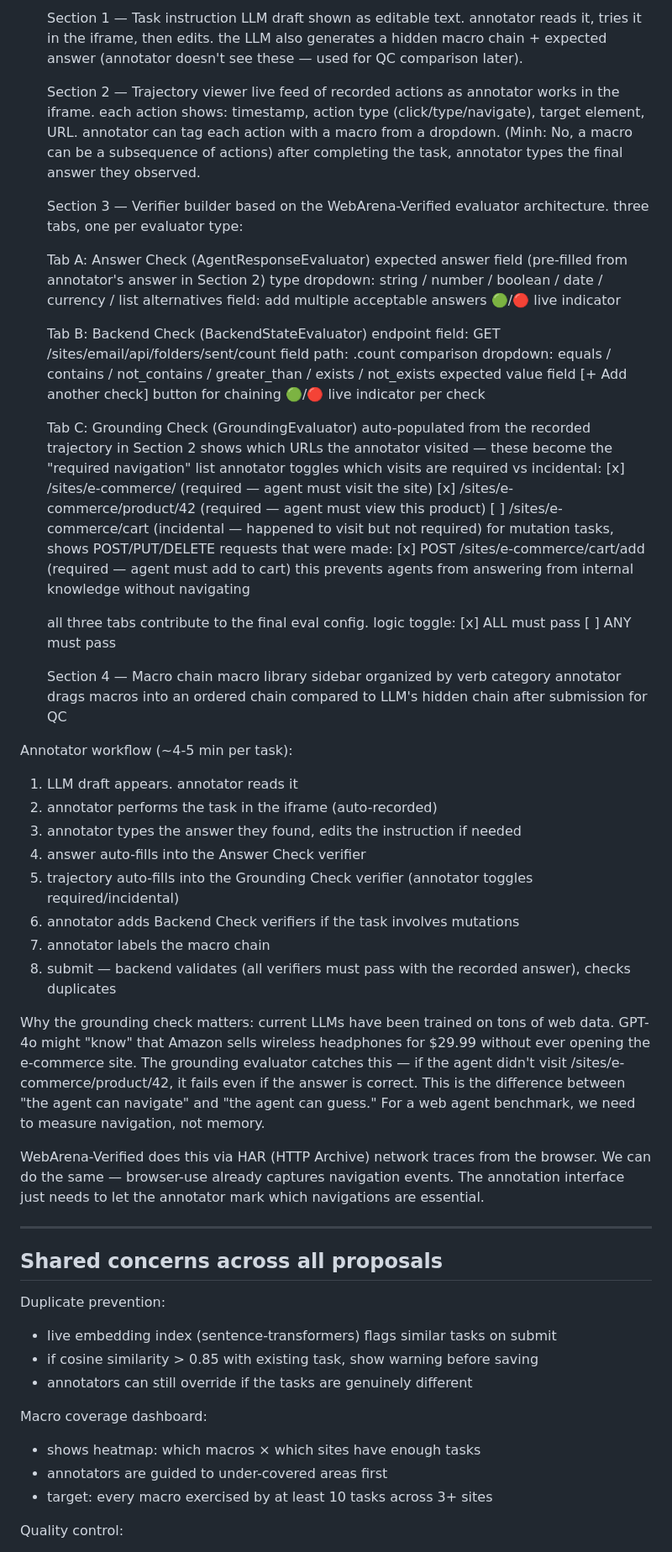
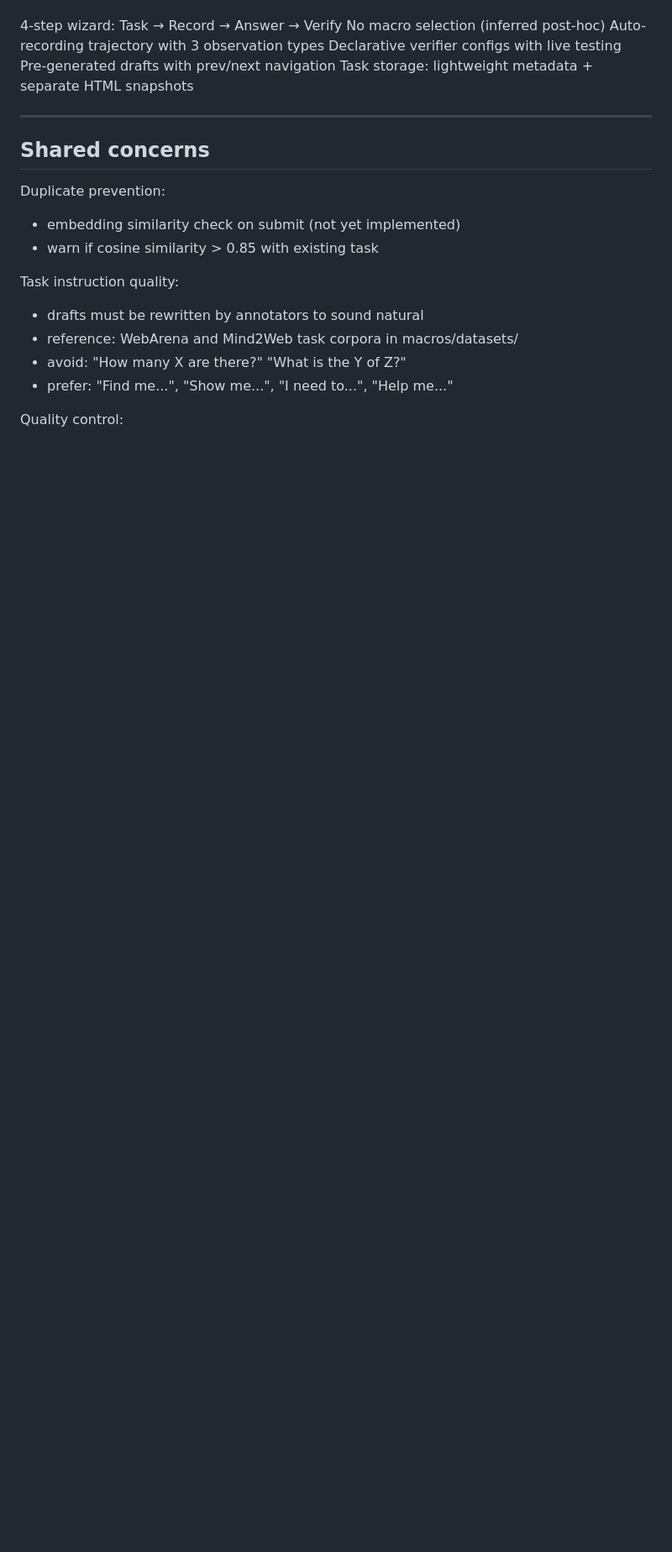
Before and after one commit to sparklabutah/MiniWeb, a Markdown page: docs/annotation_interface_brainstorm.md, the part around one of its changes. Shown at 84% size. Rendered like a GitHub page; blank space fills up the shorter version.

```diff
--- a/docs/annotation_interface_brainstorm.md
+++ b/docs/annotation_interface_brainstorm.md
@@ -149,87 +196,25 @@ Interface: split-screen annotator
 
-    Section 1 — Task instruction
-      LLM draft shown as editable text. annotator reads it, tries it in the iframe,
-      then edits. the LLM also generates a hidden macro chain + expected answer
-      (annotator doesn't see these — used for QC comparison later).
-
-    Section 2 — Trajectory viewer
-      live feed of recorded actions as annotator works in the iframe.
-      each action shows: timestamp, action type (click/type/navigate), target element, URL.
-      annotator can tag each action with a macro from a dropdown. (Minh: No, a macro can be a subsequence of actions)
-      after completing the task, annotator types the final answer they observed.
-
-    Section 3 — Verifier builder
-      based on the WebArena-Verified evaluator architecture.
-      three tabs, one per evaluator type:
-
-      Tab A: Answer Check (AgentResponseEvaluator)
-        expected answer field (pre-filled from annotator's answer in Section 2)
-        type dropdown: string / number / boolean / date / currency / list
-        alternatives field: add multiple acceptable answers
-        🟢/🔴 live indicator
-
-      Tab B: Backend Check (BackendStateEvaluator)
-        endpoint field: GET /sites/email/api/folders/sent/count
-        field path: .count
-        comparison dropdown: equals / contains / not_contains / greater_than / exists / not_exists
-        expected value field
-        [+ Add another check] button for chaining
-        🟢/🔴 live indicator per check
-
-      Tab C: Grounding Check (GroundingEvaluator)
-        auto-populated from the recorded trajectory in Section 2
-        shows which URLs the annotator visited — these become the "required navigation" list
-        annotator toggles which visits are required vs incidental:
-          [x] /sites/e-commerce/          (required — agent must visit the site)
-          [x] /sites/e-commerce/product/42 (required — agent must view this product)
-          [ ] /sites/e-commerce/cart        (incidental — happened to visit but not required)
-        for mutation tasks, shows POST/PUT/DELETE requests that were made:
-          [x] POST /sites/e-commerce/cart/add  (required — agent must add to cart)
-        this prevents agents from answering from internal knowledge without navigating
-
-      all three tabs contribute to the final eval config.
-      logic toggle: [x] ALL must pass  [ ] ANY must pass
-
-    Section 4 — Macro chain
-      macro library sidebar organized by verb category
-      annotator drags macros into an ordered chain
-      compared to LLM's hidden chain after submission for QC
-
-Annotator workflow (~4-5 min per task):
-  1. LLM draft appears. annotator reads it
-  2. annotator performs the task in the iframe (auto-recorded)
-  3. annotator types the answer they found, edits the instruction if needed
-  4. answer auto-fills into the Answer Check verifier
-  5. trajectory auto-fills into the Grounding Check verifier (annotator toggles required/incidental)
-  6. annotator adds Backend Check verifiers if the task involves mutations
-  7. annotator labels the macro chain
-  8. submit — backend validates (all verifiers must pass with the recorded answer), checks duplicates
-
-Why the grounding check matters:
-  current LLMs have been trained on tons of web data. GPT-4o might "know" that Amazon sells
-  wireless headphones for $29.99 without ever opening the e-commerce site. The grounding
-  evaluator catches this — if the agent didn't visit /sites/e-commerce/product/42, it fails
-  even if the answer is correct. This is the difference between "the agent can navigate" and
-  "the agent can guess." For a web agent benchmark, we need to measure navigation, not memory.
-
-  WebArena-Verified does this via HAR (HTTP Archive) network traces from the browser.
-  We can do the same — browser-use already captures navigation events. The annotation
-  interface just needs to let the annotator mark which navigations are essential.
+4-step wizard: Task → Record → Answer → Verify
+No macro selection (inferred post-hoc)
+Auto-recording trajectory with 3 observation types
+Declarative verifier configs with live testing
+Pre-generated drafts with prev/next navigation
+Task storage: lightweight metadata + separate HTML snapshots
 
 
 ---
 
 
-## Shared concerns across all proposals
+## Shared concerns
 
 Duplicate prevention:
-  + live embedding index (sentence-transformers) flags similar tasks on submit
-  + if cosine similarity > 0.85 with existing task, show warning before saving
-  + annotators can still override if the tasks are genuinely different
+  + embedding similarity check on submit (not yet implemented)
+  + warn if cosine similarity > 0.85 with existing task
 
-Macro coverage dashboard:
-  + shows heatmap: which macros × which sites have enough tasks
-  + annotators are guided to under-covered areas first
-  + target: every macro exercised by at least 10 tasks across 3+ sites
+Task instruction quality:
+  + drafts must be rewritten by annotators to sound natural
+  + reference: WebArena and Mind2Web task corpora in macros/datasets/
+  + avoid: "How many X are there?" "What is the Y of Z?"
+  + prefer: "Find me...", "Show me...", "I need to...", "Help me..."
 
 Quality control:
```
Also changed, not shown: other parts of docs/annotation_interface_brainstorm.md (+173 -108 lines).
